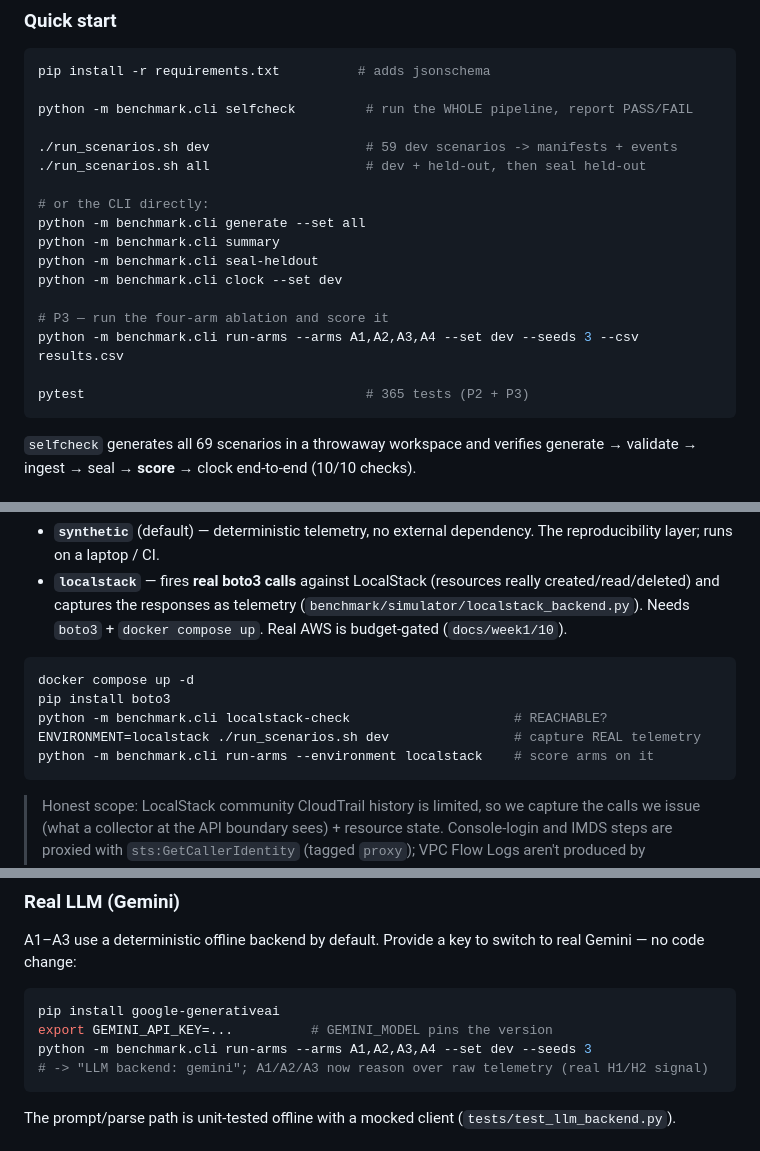
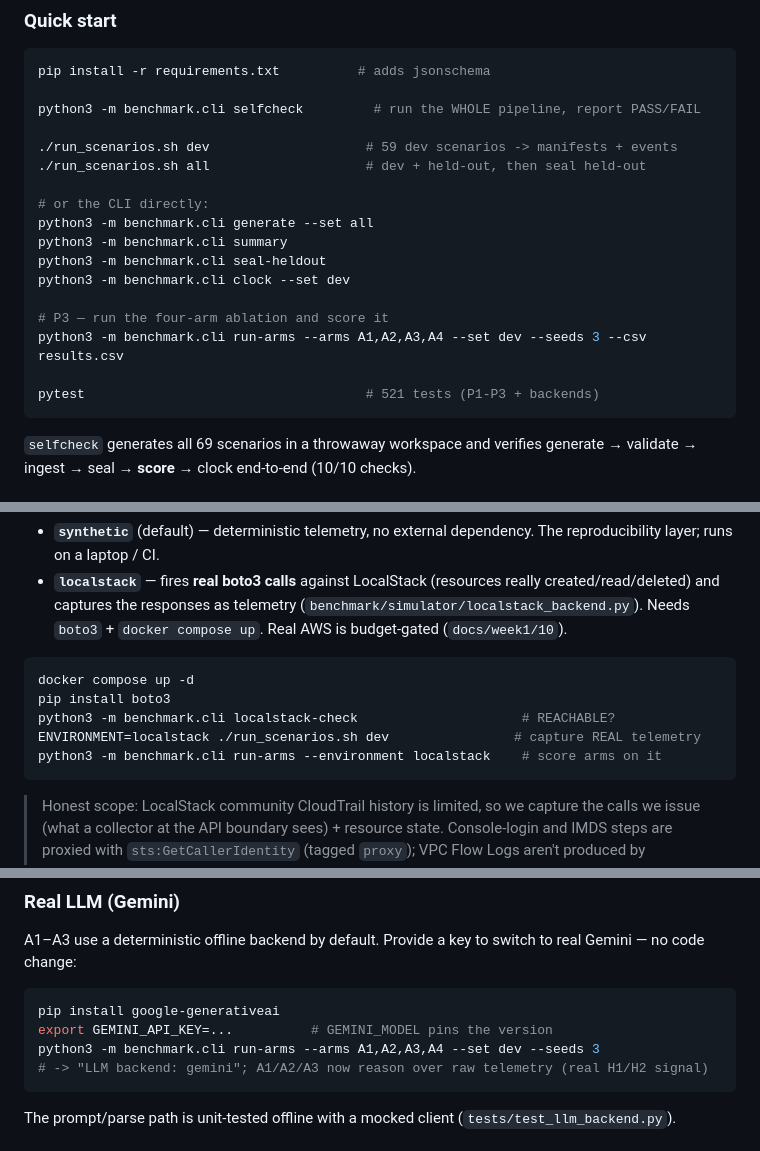
Before and after one commit to therealannaa/CloudSentinel, a Markdown page: README.md, 3 parts joined by grey strips. GitHub-like rendering.

Commit message:
Docs: use python3 in examples (macOS has no python), fix test count
Co-Authored-By: Claude Opus 4.8 <noreply@anthropic.com>

````diff
--- a/README.md
+++ b/README.md
@@ -122,21 +122,21 @@ benchmark/
 ```bash
 pip install -r requirements.txt          # adds jsonschema
 
-python -m benchmark.cli selfcheck         # run the WHOLE pipeline, report PASS/FAIL
+python3 -m benchmark.cli selfcheck         # run the WHOLE pipeline, report PASS/FAIL
 
 ./run_scenarios.sh dev                    # 59 dev scenarios -> manifests + events
 ./run_scenarios.sh all                    # dev + held-out, then seal held-out
 
 # or the CLI directly:
-python -m benchmark.cli generate --set all
-python -m benchmark.cli summary
-python -m benchmark.cli seal-heldout
-python -m benchmark.cli clock --set dev
+python3 -m benchmark.cli generate --set all
+python3 -m benchmark.cli summary
+python3 -m benchmark.cli seal-heldout
+python3 -m benchmark.cli clock --set dev
 
 # P3 — run the four-arm ablation and score it
-python -m benchmark.cli run-arms --arms A1,A2,A3,A4 --set dev --seeds 3 --csv results.csv
+python3 -m benchmark.cli run-arms --arms A1,A2,A3,A4 --set dev --seeds 3 --csv results.csv
 
-pytest                                    # 365 tests (P2 + P3)
+pytest                                    # 521 tests (P1-P3 + backends)
 ```
 
 `selfcheck` generates all 69 scenarios in a throwaway workspace and verifies
@@ -161,9 +161,9 @@ The simulator has two backends, both emitting the identical event + manifest sch
 ```bash
 docker compose up -d
 pip install boto3
-python -m benchmark.cli localstack-check                     # REACHABLE?
+python3 -m benchmark.cli localstack-check                     # REACHABLE?
 ENVIRONMENT=localstack ./run_scenarios.sh dev                # capture REAL telemetry
-python -m benchmark.cli run-arms --environment localstack    # score arms on it
+python3 -m benchmark.cli run-arms --environment localstack    # score arms on it
 ```
 
 > Honest scope: LocalStack community CloudTrail history is limited, so we capture the calls we issue
@@ -180,7 +180,7 @@ A1–A3 use a deterministic offline backend by default. Provide a key to switch
 ```bash
 pip install google-generativeai
 export GEMINI_API_KEY=...          # GEMINI_MODEL pins the version
-python -m benchmark.cli run-arms --arms A1,A2,A3,A4 --set dev --seeds 3
+python3 -m benchmark.cli run-arms --arms A1,A2,A3,A4 --set dev --seeds 3
 # -> "LLM backend: gemini"; A1/A2/A3 now reason over raw telemetry (real H1/H2 signal)
 ```
 
````
